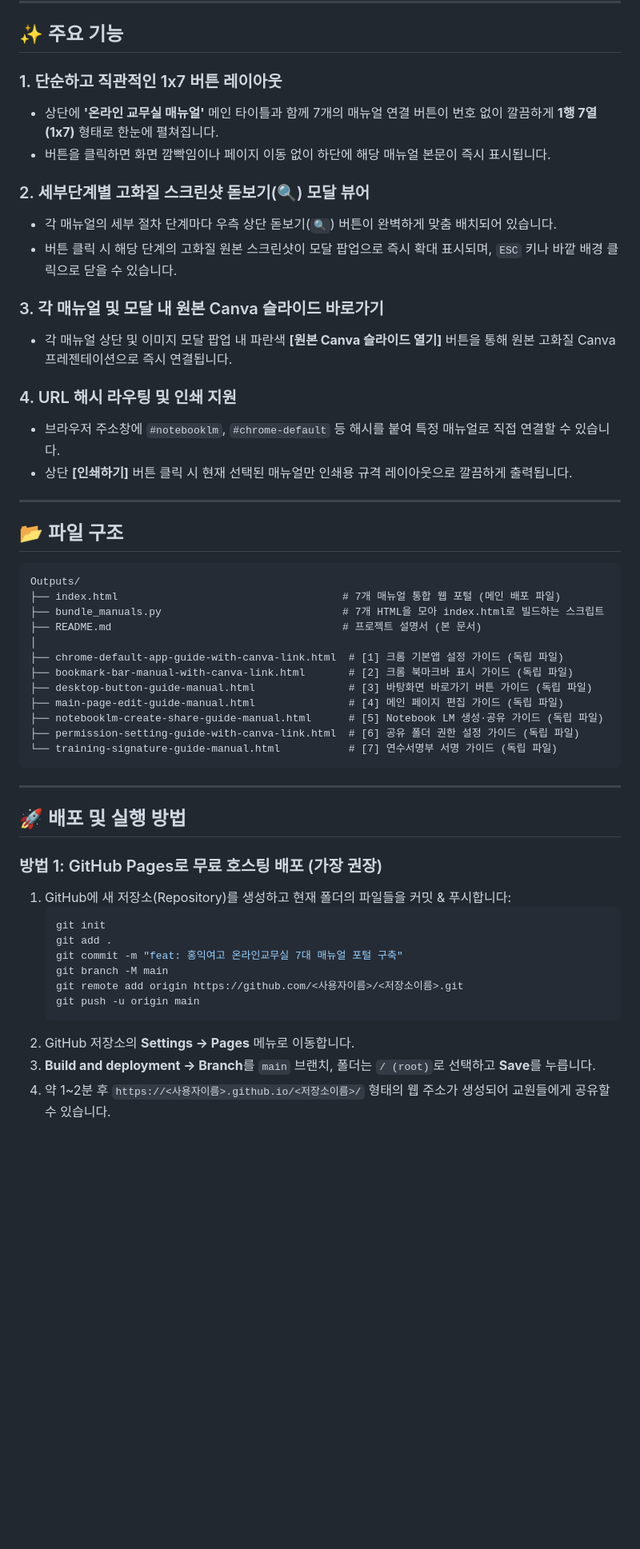
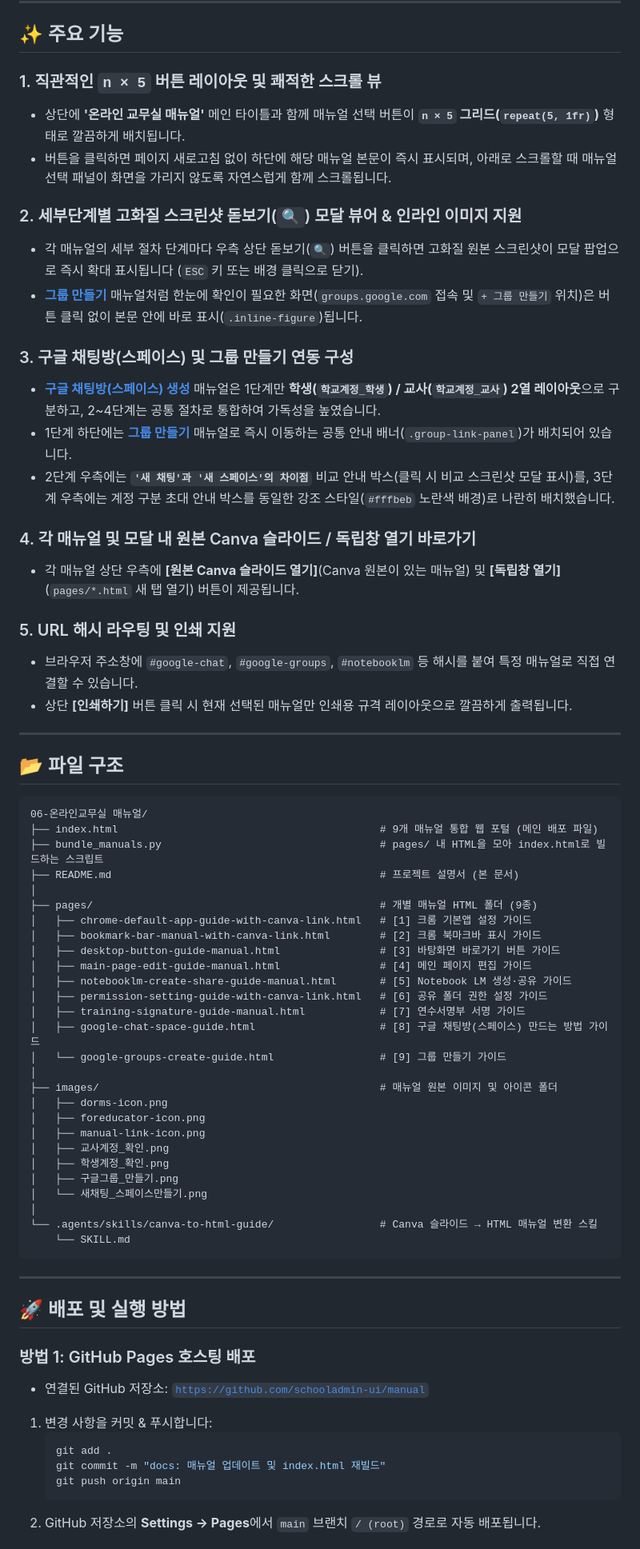
Before and after one commit to schooladmin-ui/manual, a Markdown page: README.md, the part around one of its changes. Shown at 80% size. Drawn GitHub-style; blank space fills up the shorter version.

Commit message:
docs(readme): update README with 9 manuals, folder structure, and UI improvements

````diff
--- a/README.md
+++ b/README.md
@@ -41,19 +41,24 @@ Chrome 브라우저 초기 설정부터 온라인교무실 접속 및 바로가
 
 ## ✨ 주요 기능
 
-### 1. 단순하고 직관적인 1x7 버튼 레이아웃
-- 상단에 **'온라인 교무실 매뉴얼'** 메인 타이틀과 함께 7개의 매뉴얼 연결 버튼이 번호 없이 깔끔하게 **1행 7열(1x7)** 형태로 한눈에 펼쳐집니다.
-- 버튼을 클릭하면 화면 깜빡임이나 페이지 이동 없이 하단에 해당 매뉴얼 본문이 즉시 표시됩니다.
+### 1. 직관적인 `n × 5` 버튼 레이아웃 및 쾌적한 스크롤 뷰
+- 상단에 **'온라인 교무실 매뉴얼'** 메인 타이틀과 함께 매뉴얼 선택 버튼이 **`n × 5` 그리드(`repeat(5, 1fr)`)** 형태로 깔끔하게 배치됩니다.
+- 버튼을 클릭하면 페이지 새로고침 없이 하단에 해당 매뉴얼 본문이 즉시 표시되며, 아래로 스크롤할 때 매뉴얼 선택 패널이 화면을 가리지 않도록 자연스럽게 함께 스크롤됩니다.
 
-### 2. 세부단계별 고화질 스크린샷 돋보기(🔍) 모달 뷰어
-- 각 매뉴얼의 세부 절차 단계마다 우측 상단 돋보기(`🔍`) 버튼이 완벽하게 맞춤 배치되어 있습니다.
-- 버튼 클릭 시 해당 단계의 고화질 원본 스크린샷이 모달 팝업으로 즉시 확대 표시되며, `ESC` 키나 바깥 배경 클릭으로 닫을 수 있습니다.
+### 2. 세부단계별 고화질 스크린샷 돋보기(`🔍`) 모달 뷰어 & 인라인 이미지 지원
+- 각 매뉴얼의 세부 절차 단계마다 우측 상단 돋보기(`🔍`) 버튼을 클릭하면 고화질 원본 스크린샷이 모달 팝업으로 즉시 확대 표시됩니다 (`ESC` 키 또는 배경 클릭으로 닫기).
+- **[그룹 만들기](pages/google-groups-create-guide.html)** 매뉴얼처럼 한눈에 확인이 필요한 화면(`groups.google.com` 접속 및 `+ 그룹 만들기` 위치)은 버튼 클릭 없이 본문 안에 바로 표시(`.inline-figure`)됩니다.
 
-### 3. 각 매뉴얼 및 모달 내 원본 Canva 슬라이드 바로가기
-- 각 매뉴얼 상단 및 이미지 모달 팝업 내 파란색 **[원본 Canva 슬라이드 열기]** 버튼을 통해 원본 고화질 Canva 프레젠테이션으로 즉시 연결됩니다.
+### 3. 구글 채팅방(스페이스) 및 그룹 만들기 연동 구성
+- **[구글 채팅방(스페이스) 생성](pages/google-chat-space-guide.html)** 매뉴얼은 1단계만 **학생(`학교계정_학생`) / 교사(`학교계정_교사`) 2열 레이아웃**으로 구분하고, 2~4단계는 공통 절차로 통합하여 가독성을 높였습니다.
+- 1단계 하단에는 **[그룹 만들기](pages/google-groups-create-guide.html)** 매뉴얼로 즉시 이동하는 공통 안내 배너(`.group-link-panel`)가 배치되어 있습니다.
+- 2단계 우측에는 **`'새 채팅'과 '새 스페이스'의 차이점`** 비교 안내 박스(클릭 시 비교 스크린샷 모달 표시)를, 3단계 우측에는 계정 구분 초대 안내 박스를 동일한 강조 스타일(`#fffbeb` 노란색 배경)로 나란히 배치했습니다.
 
-### 4. URL 해시 라우팅 및 인쇄 지원
-- 브라우저 주소창에 `#notebooklm`, `#chrome-default` 등 해시를 붙여 특정 매뉴얼로 직접 연결할 수 있습니다.
+### 4. 각 매뉴얼 및 모달 내 원본 Canva 슬라이드 / 독립창 열기 바로가기
+- 각 매뉴얼 상단 우측에 **[원본 Canva 슬라이드 열기]**(Canva 원본이 있는 매뉴얼) 및 **[독립창 열기]**(`pages/*.html` 새 탭 열기) 버튼이 제공됩니다.
+
+### 5. URL 해시 라우팅 및 인쇄 지원
+- 브라우저 주소창에 `#google-chat`, `#google-groups`, `#notebooklm` 등 해시를 붙여 특정 매뉴얼로 직접 연결할 수 있습니다.
 - 상단 **[인쇄하기]** 버튼 클릭 시 현재 선택된 매뉴얼만 인쇄용 규격 레이아웃으로 깔끔하게 출력됩니다.
 
 ---
@@ -61,35 +66,46 @@ Chrome 브라우저 초기 설정부터 온라인교무실 접속 및 바로가
 ## 📂 파일 구조
 
 ```
-Outputs/
-├── index.html                                    # 7개 매뉴얼 통합 웹 포털 (메인 배포 파일)
-├── bundle_manuals.py                             # 7개 HTML을 모아 index.html로 빌드하는 스크립트
-├── README.md                                     # 프로젝트 설명서 (본 문서)
+06-온라인교무실 매뉴얼/
+├── index.html                                          # 9개 매뉴얼 통합 웹 포털 (메인 배포 파일)
+├── bundle_manuals.py                                   # pages/ 내 HTML을 모아 index.html로 빌드하는 스크립트
+├── README.md                                           # 프로젝트 설명서 (본 문서)
 │
-├── chrome-default-app-guide-with-canva-link.html  # [1] 크롬 기본앱 설정 가이드 (독립 파일)
-├── bookmark-bar-manual-with-canva-link.html       # [2] 크롬 북마크바 표시 가이드 (독립 파일)
-├── desktop-button-guide-manual.html               # [3] 바탕화면 바로가기 버튼 가이드 (독립 파일)
-├── main-page-edit-guide-manual.html               # [4] 메인 페이지 편집 가이드 (독립 파일)
-├── notebooklm-create-share-guide-manual.html      # [5] Notebook LM 생성·공유 가이드 (독립 파일)
-├── permission-setting-guide-with-canva-link.html  # [6] 공유 폴더 권한 설정 가이드 (독립 파일)
-└── training-signature-guide-manual.html           # [7] 연수서명부 서명 가이드 (독립 파일)
+├── pages/                                              # 개별 매뉴얼 HTML 폴더 (9종)
+│   ├── chrome-default-app-guide-with-canva-link.html   # [1] 크롬 기본앱 설정 가이드
+│   ├── bookmark-bar-manual-with-canva-link.html        # [2] 크롬 북마크바 표시 가이드
+│   ├── desktop-button-guide-manual.html                # [3] 바탕화면 바로가기 버튼 가이드
+│   ├── main-page-edit-guide-manual.html                # [4] 메인 페이지 편집 가이드
+│   ├── notebooklm-create-share-guide-manual.html       # [5] Notebook LM 생성·공유 가이드
+│   ├── permission-setting-guide-with-canva-link.html   # [6] 공유 폴더 권한 설정 가이드
+│   ├── training-signature-guide-manual.html            # [7] 연수서명부 서명 가이드
+│   ├── google-chat-space-guide.html                    # [8] 구글 채팅방(스페이스) 만드는 방법 가이드
+│   └── google-groups-create-guide.html                 # [9] 그룹 만들기 가이드
+│
+├── images/                                             # 매뉴얼 원본 이미지 및 아이콘 폴더
+│   ├── dorms-icon.png
+│   ├── foreducator-icon.png
+│   ├── manual-link-icon.png
+│   ├── 교사계정_확인.png
+│   ├── 학생계정_확인.png
+│   ├── 구글그룹_만들기.png
+│   └── 새채팅_스페이스만들기.png
+│
+└── .agents/skills/canva-to-html-guide/                 # Canva 슬라이드 → HTML 매뉴얼 변환 스킬
+    └── SKILL.md
 ```
 
 ---
 
 ## 🚀 배포 및 실행 방법
 
-### 방법 1: GitHub Pages로 무료 호스팅 배포 (가장 권장)
-1. GitHub에 새 저장소(Repository)를 생성하고 현재 폴더의 파일들을 커밋 & 푸시합니다:
+### 방법 1: GitHub Pages 호스팅 배포
+- 연결된 GitHub 저장소: [`https://github.com/schooladmin-ui/manual`](https://github.com/schooladmin-ui/manual)
+1. 변경 사항을 커밋 & 푸시합니다:
    ```bash
-   git init
    git add .
-   git commit -m "feat: 홍익여고 온라인교무실 7대 매뉴얼 포털 구축"
-   git branch -M main
-   git remote add origin https://github.com/<사용자이름>/<저장소이름>.git
-   git push -u origin main
+   git commit -m "docs: 매뉴얼 업데이트 및 index.html 재빌드"
+   git push origin main
    ```
-2. GitHub 저장소의 **Settings → Pages** 메뉴로 이동합니다.
-3. **Build and deployment → Branch**를 `main` 브랜치, 폴더는 `/ (root)`로 선택하고 **Save**를 누릅니다.
-4. 약 1~2분 후 `https://<사용자이름>.github.io/<저장소이름>/` 형태의 웹 주소가 생성되어 교원들에게 공유할 수 있습니다.
+2. GitHub 저장소의 **Settings → Pages**에서 `main` 브랜치 `/ (root)` 경로로 자동 배포됩니다.
 
````
Also changed, not shown: other parts of README.md (+14 -17 lines).
